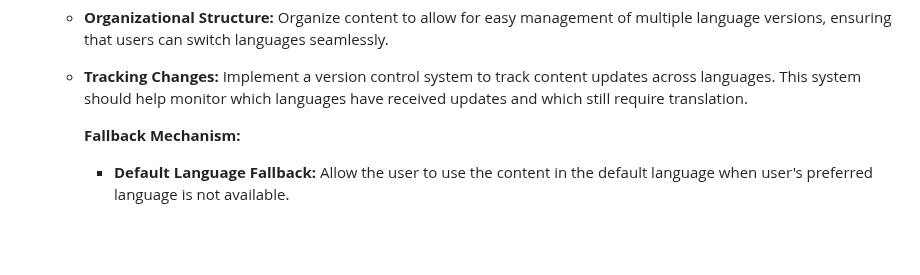
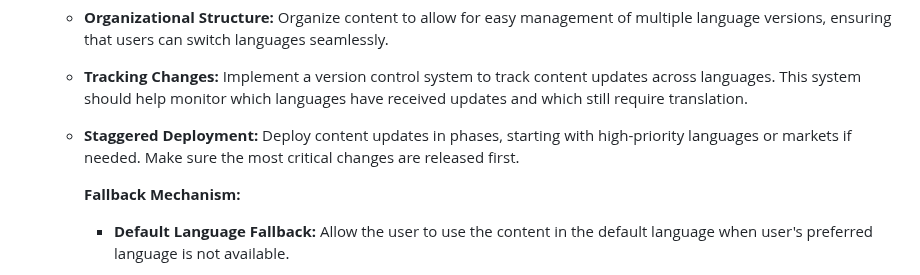
Before and after one commit to 5r1kanth/GDPFall24-Group05, a Markdown page: README.md, the part around the change. Rendered like a GitHub page; blank space fills up the shorter version.

Commit message:
Updated Staggered Deployment: Deploy content updates in phases, starting with high-priority languages or markets if needed. Make sure the most critical changes are released first.

```diff
--- a/README.md
+++ b/README.md
@@ -80,6 +80,7 @@
     * **Content Updates:** Plan for continuous updates and maintenance of translations when content or UI changes.
     * **Organizational Structure:** Organize content to allow for easy management of multiple language versions, ensuring that users can switch languages seamlessly.
     * **Tracking Changes:** Implement a version control system to track content updates across languages. This system should help monitor which languages have received updates and which still require translation.
+    * **Staggered Deployment:** Deploy content updates in phases, starting with high-priority languages or markets if needed. Make sure the most critical changes are released first.
 
       **Fallback Mechanism:**
        * **Default Language Fallback:** Allow the user to use the content in the default language when user's preferred language is not available.
```
